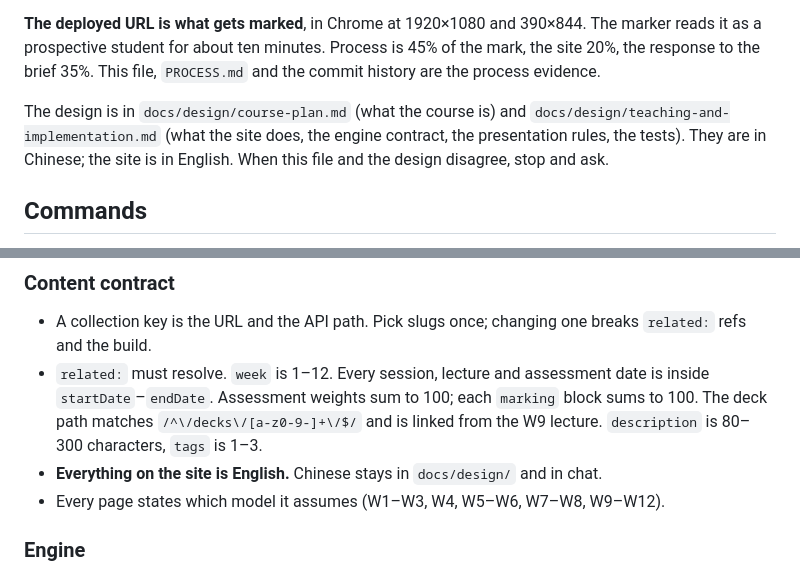
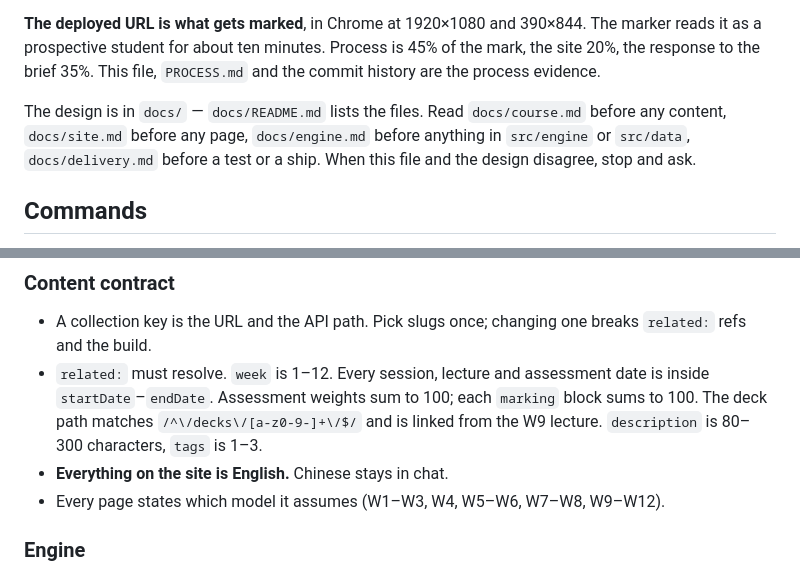
Before and after one commit to comp4020-agentic-coding-studio/comp4020-ass2-1181278174, a Markdown page: CLAUDE.md, 2 parts joined by grey strips. Drawn GitHub-style.

Commit message:
harness: point at docs/

```diff
--- a/CLAUDE.md
+++ b/CLAUDE.md
@@ -10,10 +10,10 @@ reads it as a prospective student for about ten minutes. Process is 45% of the m
 site 20%, the response to the brief 35%. This file, `PROCESS.md` and the commit history
 are the process evidence.
 
-The design is in `docs/design/course-plan.md` (what the course is) and
-`docs/design/teaching-and-implementation.md` (what the site does, the engine contract, the
-presentation rules, the tests). They are in Chinese; the site is in English. When this file
-and the design disagree, stop and ask.
+The design is in `docs/` — `docs/README.md` lists the files. Read `docs/course.md` before
+any content, `docs/site.md` before any page, `docs/engine.md` before anything in `src/engine`
+or `src/data`, `docs/delivery.md` before a test or a ship. When this file and the design
+disagree, stop and ask.
 
 ## Commands
 
@@ -136,7 +136,7 @@ Bad: `fix stuff`
   inside `startDate`–`endDate`. Assessment weights sum to 100; each `marking` block sums
   to 100. The deck path matches `/^\/decks\/[a-z0-9-]+\/$/` and is linked from the W9
   lecture. `description` is 80–300 characters, `tags` is 1–3.
-- **Everything on the site is English.** Chinese stays in `docs/design/` and in chat.
+- **Everything on the site is English.** Chinese stays in chat.
 - Every page states which model it assumes (W1–W3, W4, W5–W6, W7–W8, W9–W12).
 
 ### Engine
```
